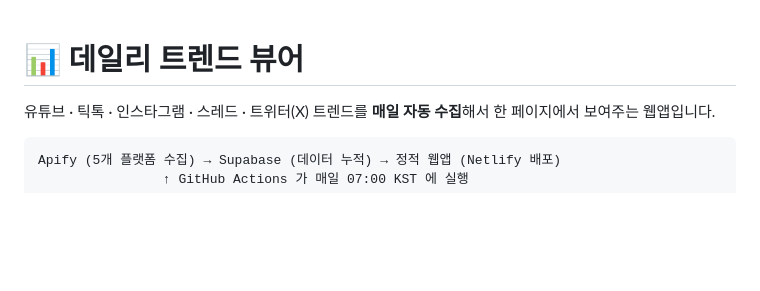
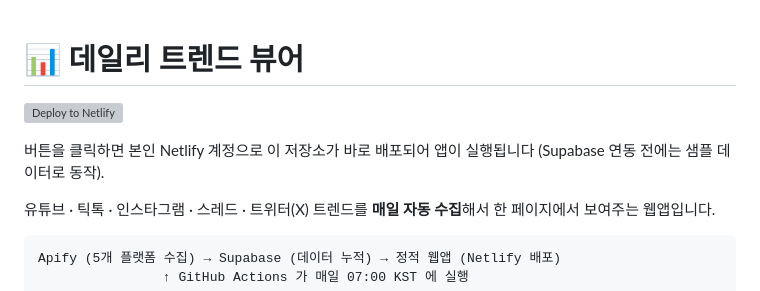
Before and after one commit to lgw7126/Claude-daily-trend-viewer, a Markdown page: README.md, the part around the change. GitHub-like rendering; blank space fills up the shorter version; grey boxes are pictures that could not be loaded.

Commit message:
README에 Netlify 원클릭 배포 버튼 추가
Co-Authored-By: Claude Fable 5 <noreply@anthropic.com>
Claude-Session: https://claude.ai/code/session_01A16XQSUwJ1fC7xKBBo32rJ

```diff
--- a/README.md
+++ b/README.md
@@ -1,4 +1,8 @@
 # 📊 데일리 트렌드 뷰어
+
+[![Deploy to Netlify](https://www.netlify.com/img/deploy/button.svg)](https://app.netlify.com/start/deploy?repository=https://github.com/lgw7126/Claude-daily-trend-viewer)
+
+버튼을 클릭하면 본인 Netlify 계정으로 이 저장소가 바로 배포되어 앱이 실행됩니다 (Supabase 연동 전에는 샘플 데이터로 동작).
 
 유튜브 · 틱톡 · 인스타그램 · 스레드 · 트위터(X) 트렌드를 **매일 자동 수집**해서 한 페이지에서 보여주는 웹앱입니다.
 
```
